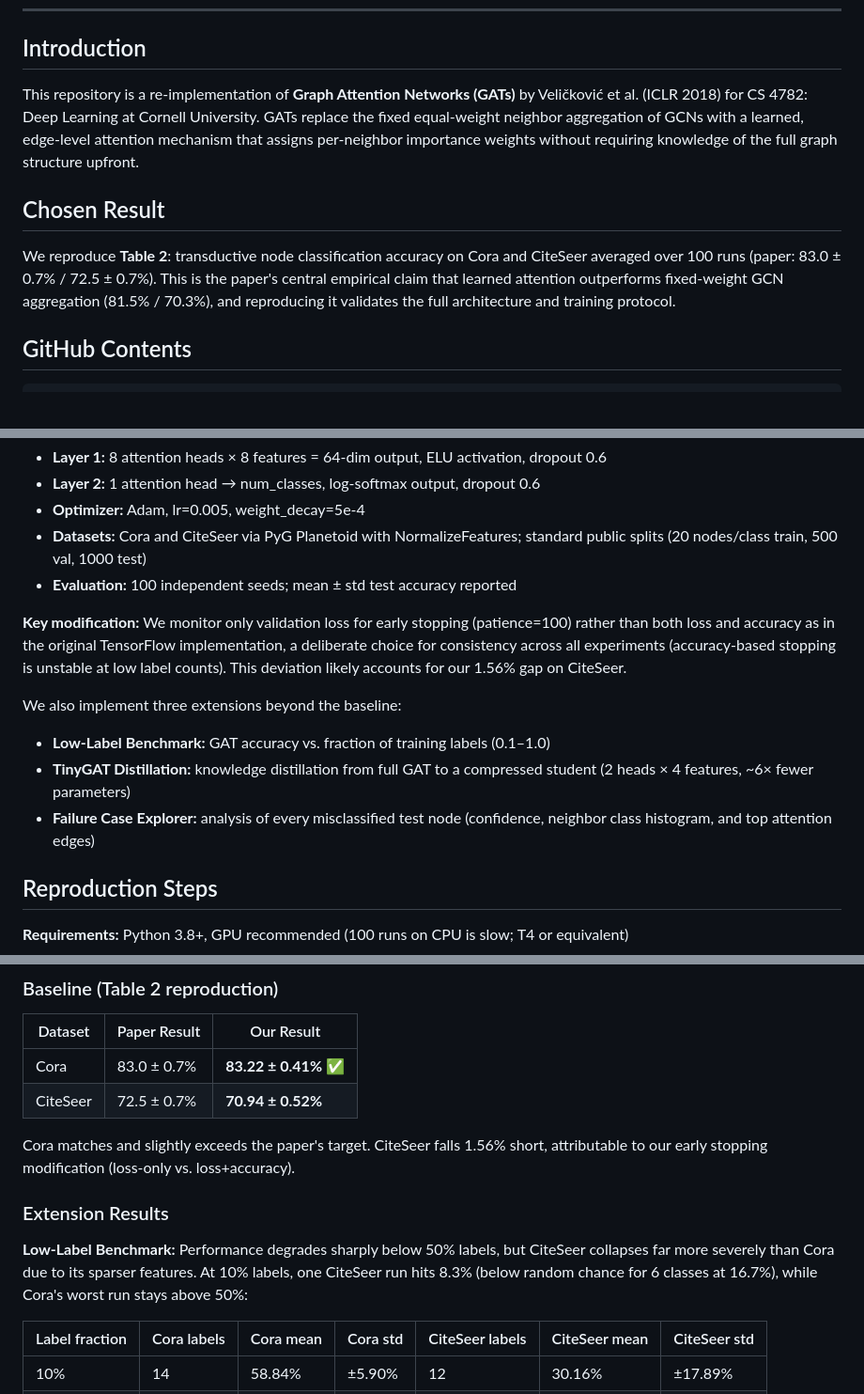
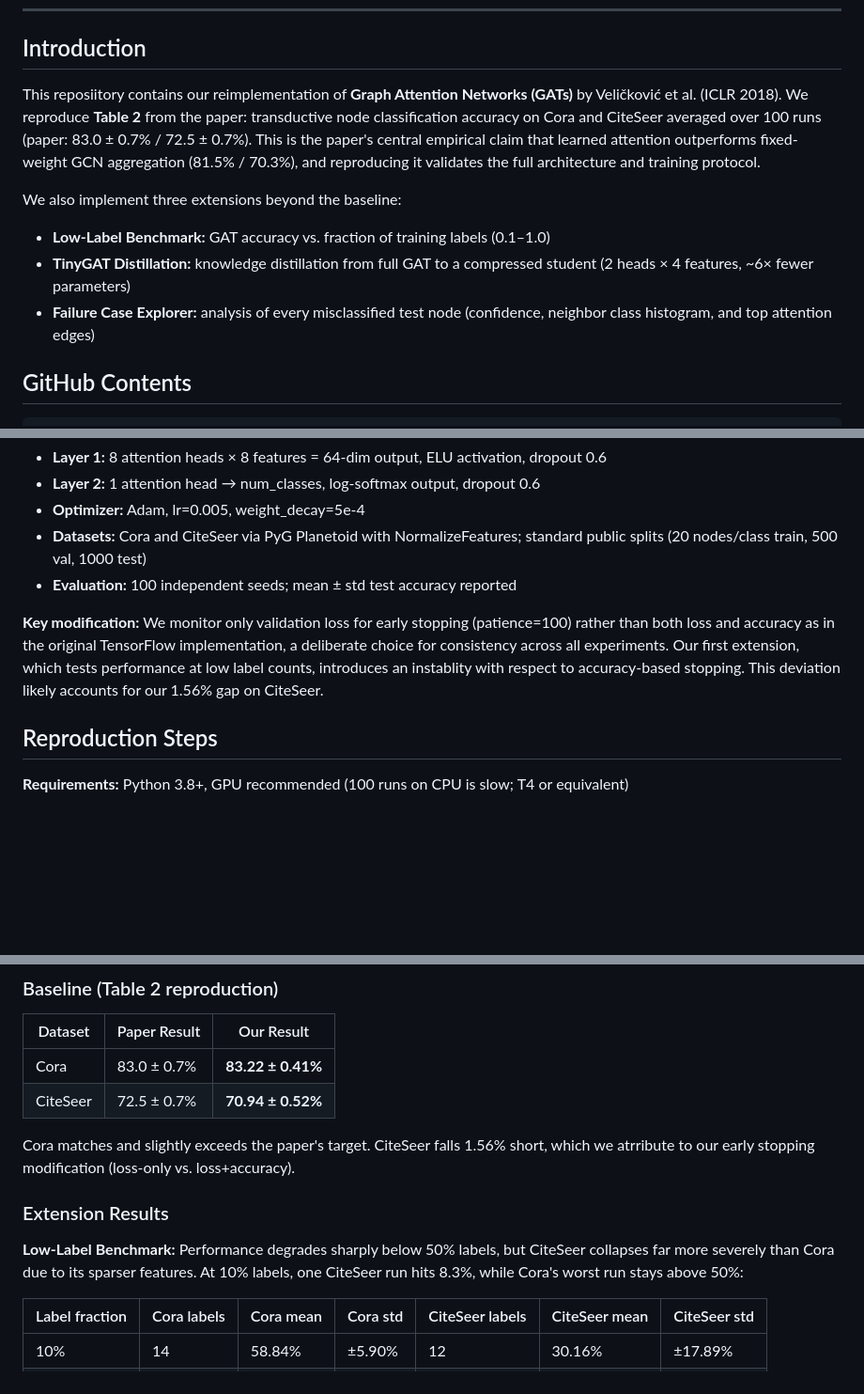
Before and after one commit to yash-chatha/gat-reimplementation, a Markdown page: README.md, 3 parts joined by grey strips. Shown at 94% size. GitHub-like rendering; blank space fills up the shorter version.

Commit message:
Final Touches to README.md

```diff
--- a/README.md
+++ b/README.md
@@ -9,11 +9,12 @@ Paper: [Graph Attention Networks, Veličković et al., ICLR 2018](https://arxiv.
 
 ## Introduction
 
-This repository is a re-implementation of **Graph Attention Networks (GATs)** by Veličković et al. (ICLR 2018) for CS 4782: Deep Learning at Cornell University. GATs replace the fixed equal-weight neighbor aggregation of GCNs with a learned, edge-level attention mechanism that assigns per-neighbor importance weights without requiring knowledge of the full graph structure upfront.
+This reposiitory contains our reimplementation of **Graph Attention Networks (GATs)** by Veličković et al. (ICLR 2018). We reproduce **Table 2** from the paper: transductive node classification accuracy on Cora and CiteSeer averaged over 100 runs (paper: 83.0 ± 0.7% / 72.5 ± 0.7%). This is the paper's central empirical claim that learned attention outperforms fixed-weight GCN aggregation (81.5% / 70.3%), and reproducing it validates the full architecture and training protocol.
 
-## Chosen Result
-
-We reproduce **Table 2**: transductive node classification accuracy on Cora and CiteSeer averaged over 100 runs (paper: 83.0 ± 0.7% / 72.5 ± 0.7%). This is the paper's central empirical claim that learned attention outperforms fixed-weight GCN aggregation (81.5% / 70.3%), and reproducing it validates the full architecture and training protocol.
+We also implement three extensions beyond the baseline:
+- **Low-Label Benchmark:** GAT accuracy vs. fraction of training labels (0.1–1.0)
+- **TinyGAT Distillation:** knowledge distillation from full GAT to a compressed student (2 heads × 4 features, ~6× fewer parameters)
+- **Failure Case Explorer:** analysis of every misclassified test node (confidence, neighbor class histogram, and top attention edges)
 
 ## GitHub Contents
 
@@ -43,12 +44,8 @@ We implement a 2-layer GAT using PyTorch Geometric's `GATConv`, matching the pap
 - **Datasets:** Cora and CiteSeer via PyG Planetoid with NormalizeFeatures; standard public splits (20 nodes/class train, 500 val, 1000 test)
 - **Evaluation:** 100 independent seeds; mean ± std test accuracy reported
 
-**Key modification:** We monitor only validation loss for early stopping (patience=100) rather than both loss and accuracy as in the original TensorFlow implementation, a deliberate choice for consistency across all experiments (accuracy-based stopping is unstable at low label counts). This deviation likely accounts for our 1.56% gap on CiteSeer.
+**Key modification:** We monitor only validation loss for early stopping (patience=100) rather than both loss and accuracy as in the original TensorFlow implementation, a deliberate choice for consistency across all experiments. Our first extension, which tests performance at low label counts, introduces an instablity with respect to accuracy-based stopping. This deviation likely accounts for our 1.56% gap on CiteSeer.
 
-We also implement three extensions beyond the baseline:
-- **Low-Label Benchmark:** GAT accuracy vs. fraction of training labels (0.1–1.0)
-- **TinyGAT Distillation:** knowledge distillation from full GAT to a compressed student (2 heads × 4 features, ~6× fewer parameters)
-- **Failure Case Explorer:** analysis of every misclassified test node (confidence, neighbor class histogram, and top attention edges)
 
 ## Reproduction Steps
 
@@ -80,14 +77,14 @@ Open `notebooks/GAT_Colab.ipynb` in Google Colab with GPU enabled (Runtime → C
 
 | Dataset  | Paper Result | Our Result |
 |----------|-------------|------------|
-| Cora     | 83.0 ± 0.7% | **83.22 ± 0.41%** ✅ |
+| Cora     | 83.0 ± 0.7% | **83.22 ± 0.41%** |
 | CiteSeer | 72.5 ± 0.7% | **70.94 ± 0.52%** |
 
-Cora matches and slightly exceeds the paper's target. CiteSeer falls 1.56% short, attributable to our early stopping modification (loss-only vs. loss+accuracy).
+Cora matches and slightly exceeds the paper's target. CiteSeer falls 1.56% short, which we atrribute to our early stopping modification (loss-only vs. loss+accuracy).
 
 ### Extension Results
 
-**Low-Label Benchmark:** Performance degrades sharply below 50% labels, but CiteSeer collapses far more severely than Cora due to its sparser features. At 10% labels, one CiteSeer run hits 8.3% (below random chance for 6 classes at 16.7%), while Cora's worst run stays above 50%:
+**Low-Label Benchmark:** Performance degrades sharply below 50% labels, but CiteSeer collapses far more severely than Cora due to its sparser features. At 10% labels, one CiteSeer run hits 8.3%, while Cora's worst run stays above 50%:
 
 | Label fraction | Cora labels | Cora mean | Cora std | CiteSeer labels | CiteSeer mean | CiteSeer std |
 |---|---|---|---|---|---|---|
```
Also changed, not shown: other parts of README.md (+1 -1 lines).
